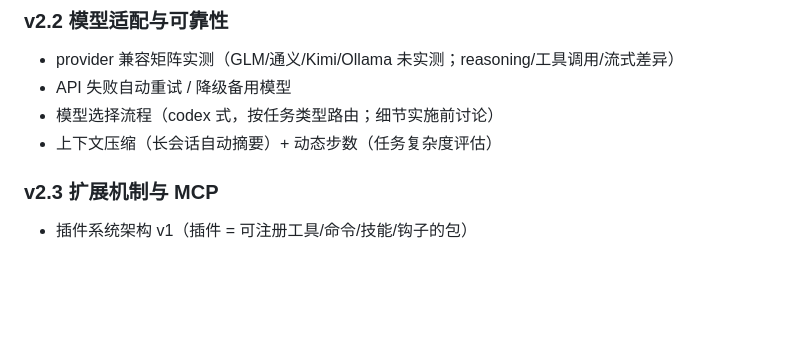
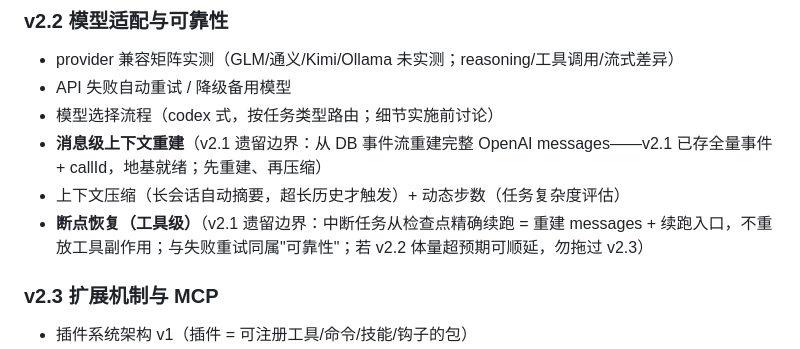
Before and after one commit to WinS0l/InFu-agent, a Markdown page: docs/ROADMAP.md, the part around the change. Rendered like a GitHub page; blank space fills up the shorter version.

Commit message:
docs: v2.2 补充消息级重建与断点恢复（v2.1 遗留边界的阶段归属）

```diff
--- a/docs/ROADMAP.md
+++ b/docs/ROADMAP.md
@@ -49,7 +49,9 @@
 - provider 兼容矩阵实测（GLM/通义/Kimi/Ollama 未实测；reasoning/工具调用/流式差异）
 - API 失败自动重试 / 降级备用模型
 - 模型选择流程（codex 式，按任务类型路由；细节实施前讨论）
-- 上下文压缩（长会话自动摘要）+ 动态步数（任务复杂度评估）
+- **消息级上下文重建**（v2.1 遗留边界：从 DB 事件流重建完整 OpenAI messages——v2.1 已存全量事件 + callId，地基就绪；先重建、再压缩）
+- 上下文压缩（长会话自动摘要，超长历史才触发）+ 动态步数（任务复杂度评估）
+- **断点恢复（工具级）**（v2.1 遗留边界：中断任务从检查点精确续跑 = 重建 messages + 续跑入口，不重放工具副作用；与失败重试同属"可靠性"；若 v2.2 体量超预期可顺延，勿拖过 v2.3）
 
 ### v2.3 扩展机制与 MCP
 - 插件系统架构 v1（插件 = 可注册工具/命令/技能/钩子的包）
```
